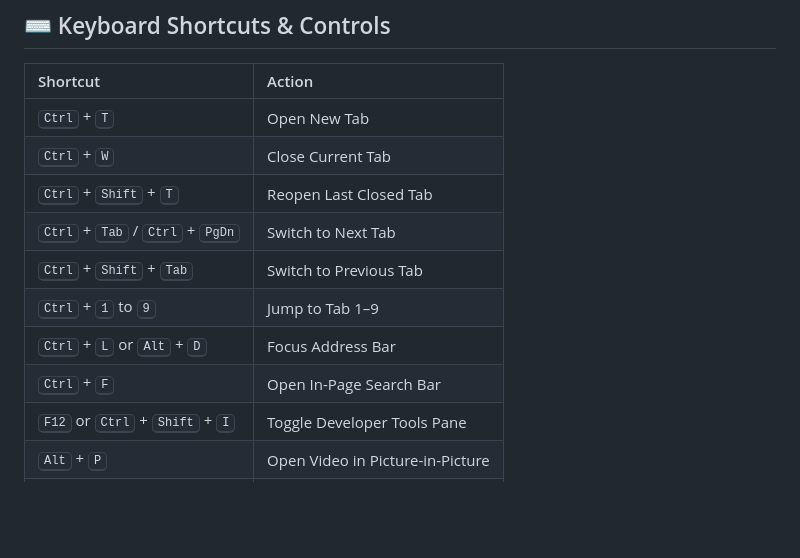
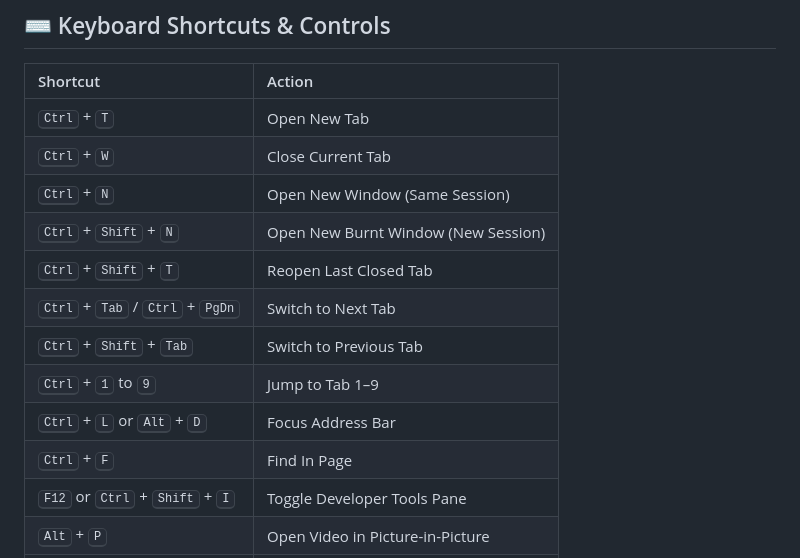
Before and after one commit to SubhrajitSain/Minium, a Markdown page: README.md, the part around one of its changes. Rendered like a GitHub page; blank space fills up the shorter version.

Commit message:
missing shortcuts

```diff
--- a/README.md
+++ b/README.md
@@ -137,12 +137,14 @@ To remove all data, simply remove the Minium source folder that you downloaded.
 | :--- | :--- |
 | <kbd>Ctrl</kbd> + <kbd>T</kbd> | Open New Tab |
 | <kbd>Ctrl</kbd> + <kbd>W</kbd> | Close Current Tab |
+| <kbd>Ctrl</kbd> + <kbd>N</kbd> | Open New Window (Same Session) |
+| <kbd>Ctrl</kbd> + <kbd>Shift</kbd> + <kbd>N</kbd> | Open New Burnt Window (New Session) |
 | <kbd>Ctrl</kbd> + <kbd>Shift</kbd> + <kbd>T</kbd> | Reopen Last Closed Tab |
 | <kbd>Ctrl</kbd> + <kbd>Tab</kbd> / <kbd>Ctrl</kbd> + <kbd>PgDn</kbd> | Switch to Next Tab |
 | <kbd>Ctrl</kbd> + <kbd>Shift</kbd> + <kbd>Tab</kbd> | Switch to Previous Tab |
 | <kbd>Ctrl</kbd> + <kbd>1</kbd> to <kbd>9</kbd> | Jump to Tab 1–9 |
 | <kbd>Ctrl</kbd> + <kbd>L</kbd> or <kbd>Alt</kbd> + <kbd>D</kbd> | Focus Address Bar |
-| <kbd>Ctrl</kbd> + <kbd>F</kbd> | Open In-Page Search Bar |
+| <kbd>Ctrl</kbd> + <kbd>F</kbd> | Find In Page |
 | <kbd>F12</kbd> or <kbd>Ctrl</kbd> + <kbd>Shift</kbd> + <kbd>I</kbd> | Toggle Developer Tools Pane |
 | <kbd>Alt</kbd> + <kbd>P</kbd> | Open Video in Picture-in-Picture |
 | <kbd>F11</kbd> | Toggle Fullscreen Mode |
```
Also changed, not shown: other parts of README.md (+1 -1 lines).
